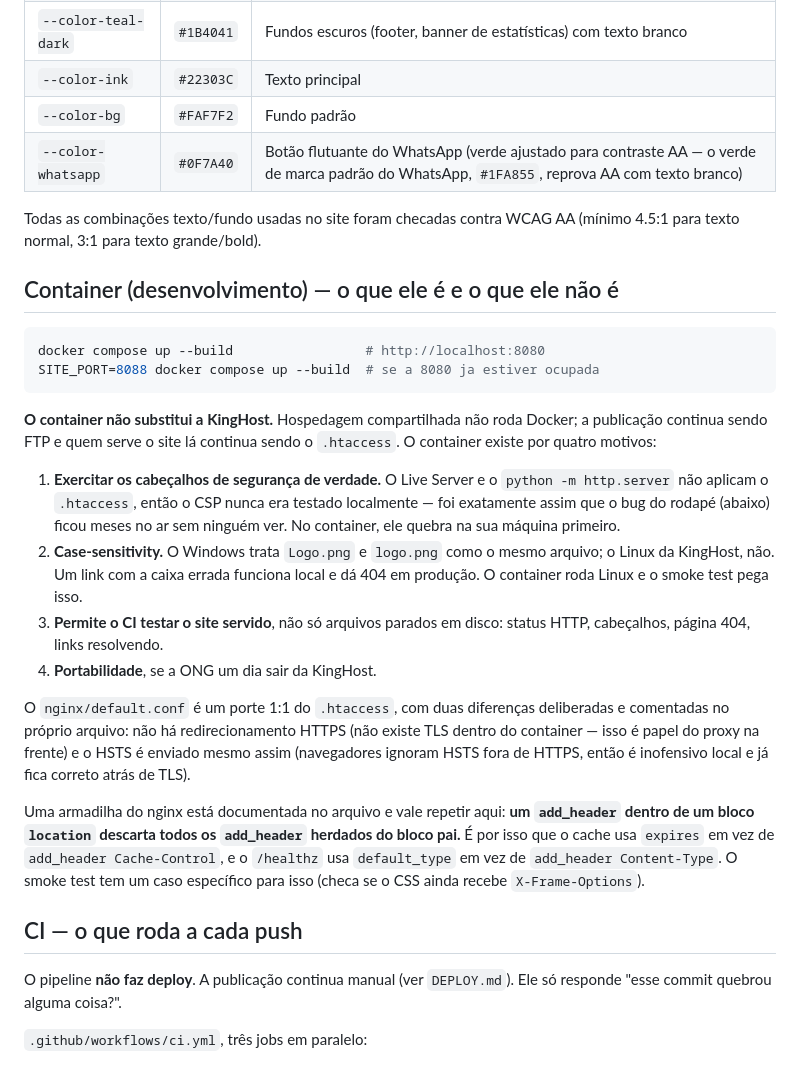
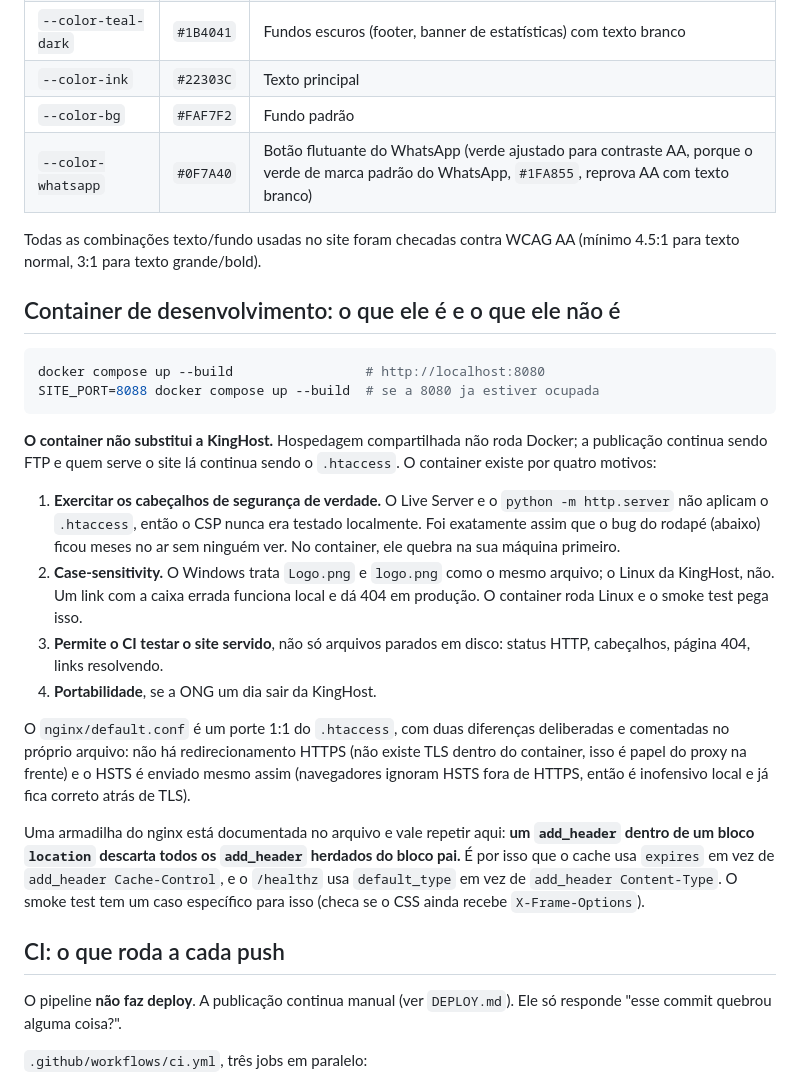
Before and after one commit to Zero-Kng/projeto-acolher-2, a Markdown page: README.md, the part around one of its changes. Rendered like a GitHub page.

````diff
--- a/README.md
+++ b/README.md
@@ -66,11 +66,11 @@ Cada página HTML duplica o cabeçalho (header/nav) e rodapé (footer) — decis
 | `--color-teal-dark` | `#1B4041` | Fundos escuros (footer, banner de estatísticas) com texto branco |
 | `--color-ink` | `#22303C` | Texto principal |
 | `--color-bg` | `#FAF7F2` | Fundo padrão |
-| `--color-whatsapp` | `#0F7A40` | Botão flutuante do WhatsApp (verde ajustado para contraste AA — o verde de marca padrão do WhatsApp, `#1FA855`, reprova AA com texto branco) |
+| `--color-whatsapp` | `#0F7A40` | Botão flutuante do WhatsApp (verde ajustado para contraste AA, porque o verde de marca padrão do WhatsApp, `#1FA855`, reprova AA com texto branco) |
 
 Todas as combinações texto/fundo usadas no site foram checadas contra WCAG AA (mínimo 4.5:1 para texto normal, 3:1 para texto grande/bold).
 
-## Container (desenvolvimento) — o que ele é e o que ele não é
+## Container de desenvolvimento: o que ele é e o que ele não é
 
 ```bash
 docker compose up --build                 # http://localhost:8080
@@ -79,16 +79,16 @@ SITE_PORT=8088 docker compose up --build  # se a 8080 ja estiver ocupada
 
 **O container não substitui a KingHost.** Hospedagem compartilhada não roda Docker; a publicação continua sendo FTP e quem serve o site lá continua sendo o `.htaccess`. O container existe por quatro motivos:
 
-1. **Exercitar os cabeçalhos de segurança de verdade.** O Live Server e o `python -m http.server` não aplicam o `.htaccess`, então o CSP nunca era testado localmente — foi exatamente assim que o bug do rodapé (abaixo) ficou meses no ar sem ninguém ver. No container, ele quebra na sua máquina primeiro.
+1. **Exercitar os cabeçalhos de segurança de verdade.** O Live Server e o `python -m http.server` não aplicam o `.htaccess`, então o CSP nunca era testado localmente. Foi exatamente assim que o bug do rodapé (abaixo) ficou meses no ar sem ninguém ver. No container, ele quebra na sua máquina primeiro.
 2. **Case-sensitivity.** O Windows trata `Logo.png` e `logo.png` como o mesmo arquivo; o Linux da KingHost, não. Um link com a caixa errada funciona local e dá 404 em produção. O container roda Linux e o smoke test pega isso.
 3. **Permite o CI testar o site servido**, não só arquivos parados em disco: status HTTP, cabeçalhos, página 404, links resolvendo.
 4. **Portabilidade**, se a ONG um dia sair da KingHost.
 
-O `nginx/default.conf` é um porte 1:1 do `.htaccess`, com duas diferenças deliberadas e comentadas no próprio arquivo: não há redirecionamento HTTPS (não existe TLS dentro do container — isso é papel do proxy na frente) e o HSTS é enviado mesmo assim (navegadores ignoram HSTS fora de HTTPS, então é inofensivo local e já fica correto atrás de TLS).
+O `nginx/default.conf` é um porte 1:1 do `.htaccess`, com duas diferenças deliberadas e comentadas no próprio arquivo: não há redirecionamento HTTPS (não existe TLS dentro do container, isso é papel do proxy na frente) e o HSTS é enviado mesmo assim (navegadores ignoram HSTS fora de HTTPS, então é inofensivo local e já fica correto atrás de TLS).
 
 Uma armadilha do nginx está documentada no arquivo e vale repetir aqui: **um `add_header` dentro de um bloco `location` descarta todos os `add_header` herdados do bloco pai.** É por isso que o cache usa `expires` em vez de `add_header Cache-Control`, e o `/healthz` usa `default_type` em vez de `add_header Content-Type`. O smoke test tem um caso específico para isso (checa se o CSS ainda recebe `X-Frame-Options`).
 
-## CI — o que roda a cada push
+## CI: o que roda a cada push
 
 O pipeline **não faz deploy**. A publicação continua manual (ver `DEPLOY.md`). Ele só responde "esse commit quebrou alguma coisa?".
 
````
Also changed, not shown: other parts of README.md (+23 -23 lines).
